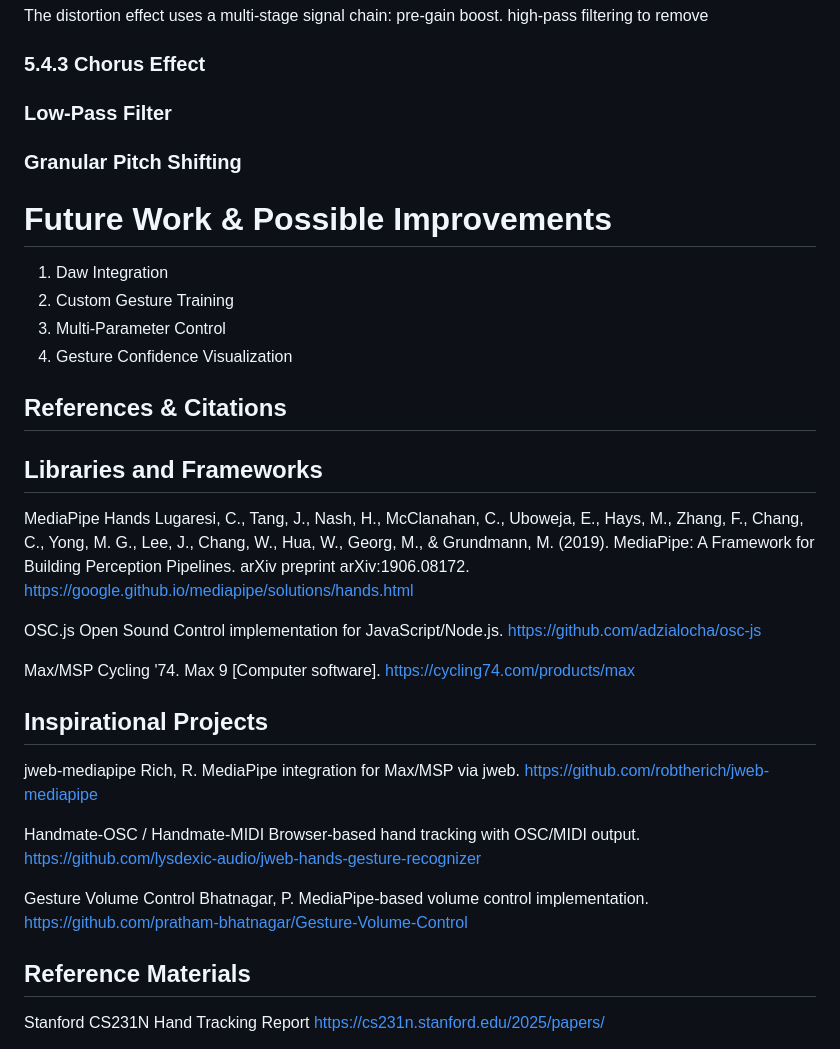
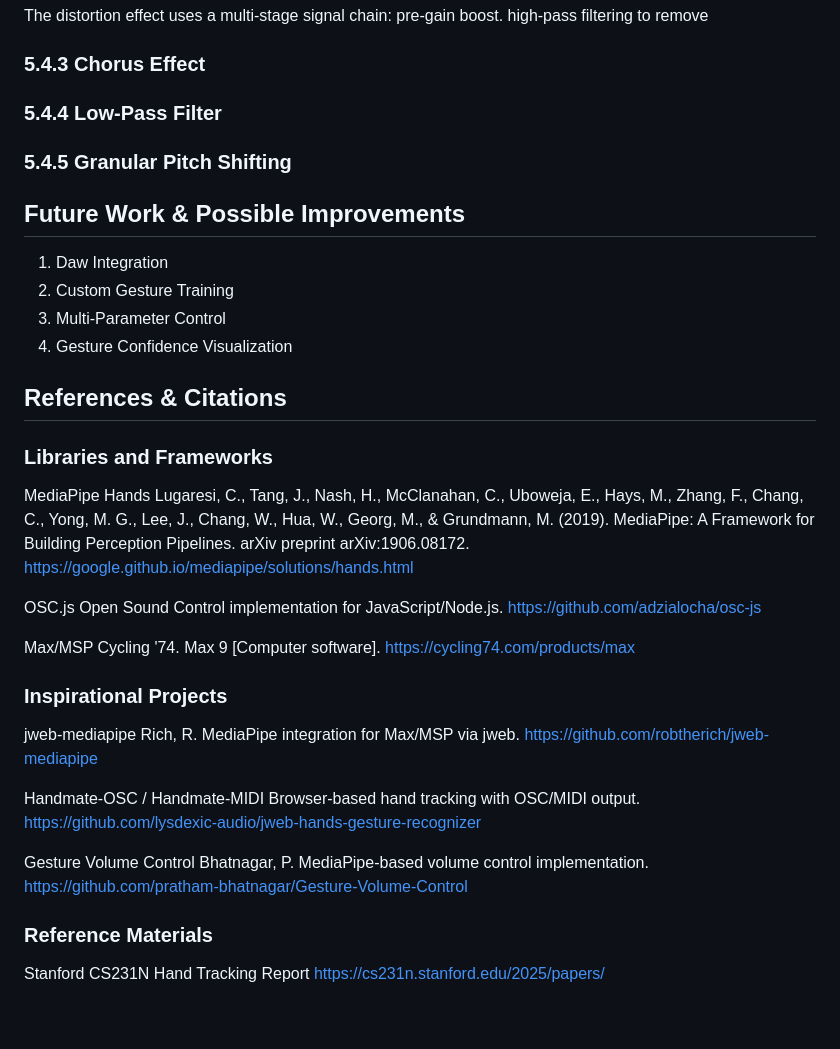
Before and after one commit to airliecassidy/mumt-307-gesture-audio, a Markdown page: README.md, the part around the change. Drawn GitHub-style; blank space fills up the shorter version.

```diff
--- a/README.md
+++ b/README.md
@@ -92,14 +92,14 @@ The distortion effect uses a multi-stage signal chain: pre-gain boost. high-pass
 
 ### 5.4.3 Chorus Effect
 
-### Low-Pass Filter
+### 5.4.4 Low-Pass Filter
 
-### Granular Pitch Shifting
+### 5.4.5 Granular Pitch Shifting
 
 
 
 
-# Future Work & Possible Improvements
+## Future Work & Possible Improvements
 1. Daw Integration
 2. Custom Gesture Training
 3. Multi-Parameter Control
@@ -108,7 +108,7 @@ The distortion effect uses a multi-stage signal chain: pre-gain boost. high-pass
 
 
 ## References & Citations
-## Libraries and Frameworks
+### Libraries and Frameworks
 MediaPipe Hands
 Lugaresi, C., Tang, J., Nash, H., McClanahan, C., Uboweja, E., Hays, M., Zhang, F., Chang, C., Yong, M. G., Lee, J., Chang, W., Hua, W., Georg, M., & Grundmann, M. (2019). MediaPipe: A Framework for Building Perception Pipelines. arXiv preprint arXiv:1906.08172.
 https://google.github.io/mediapipe/solutions/hands.html
@@ -121,7 +121,7 @@ Max/MSP
 Cycling '74. Max 9 [Computer software].
 https://cycling74.com/products/max
 
-## Inspirational Projects
+### Inspirational Projects
 jweb-mediapipe
 Rich, R. MediaPipe integration for Max/MSP via jweb.
 https://github.com/robtherich/jweb-mediapipe
@@ -134,7 +134,7 @@ Gesture Volume Control
 Bhatnagar, P. MediaPipe-based volume control implementation.
 https://github.com/pratham-bhatnagar/Gesture-Volume-Control
 
-## Reference Materials
+### Reference Materials
 
 Stanford CS231N Hand Tracking Report
 https://cs231n.stanford.edu/2025/papers/
```
